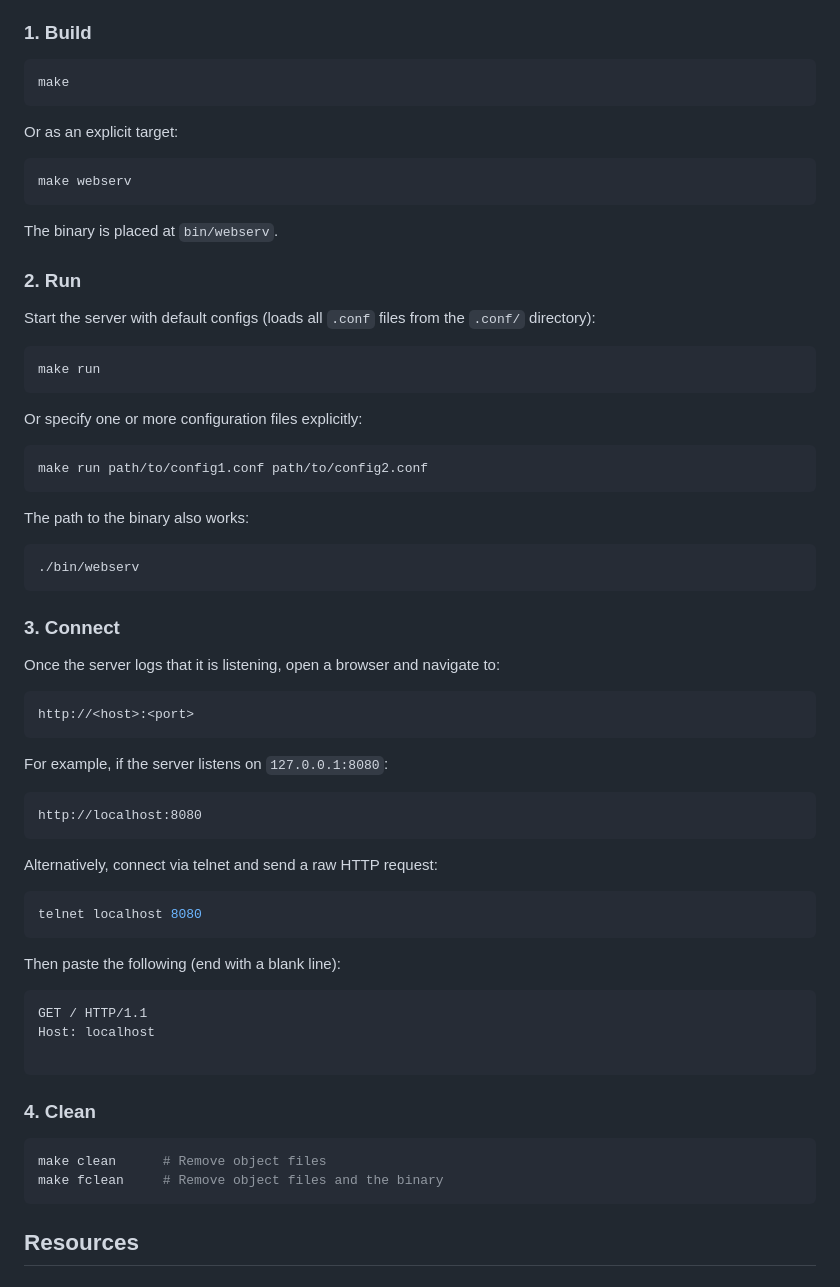
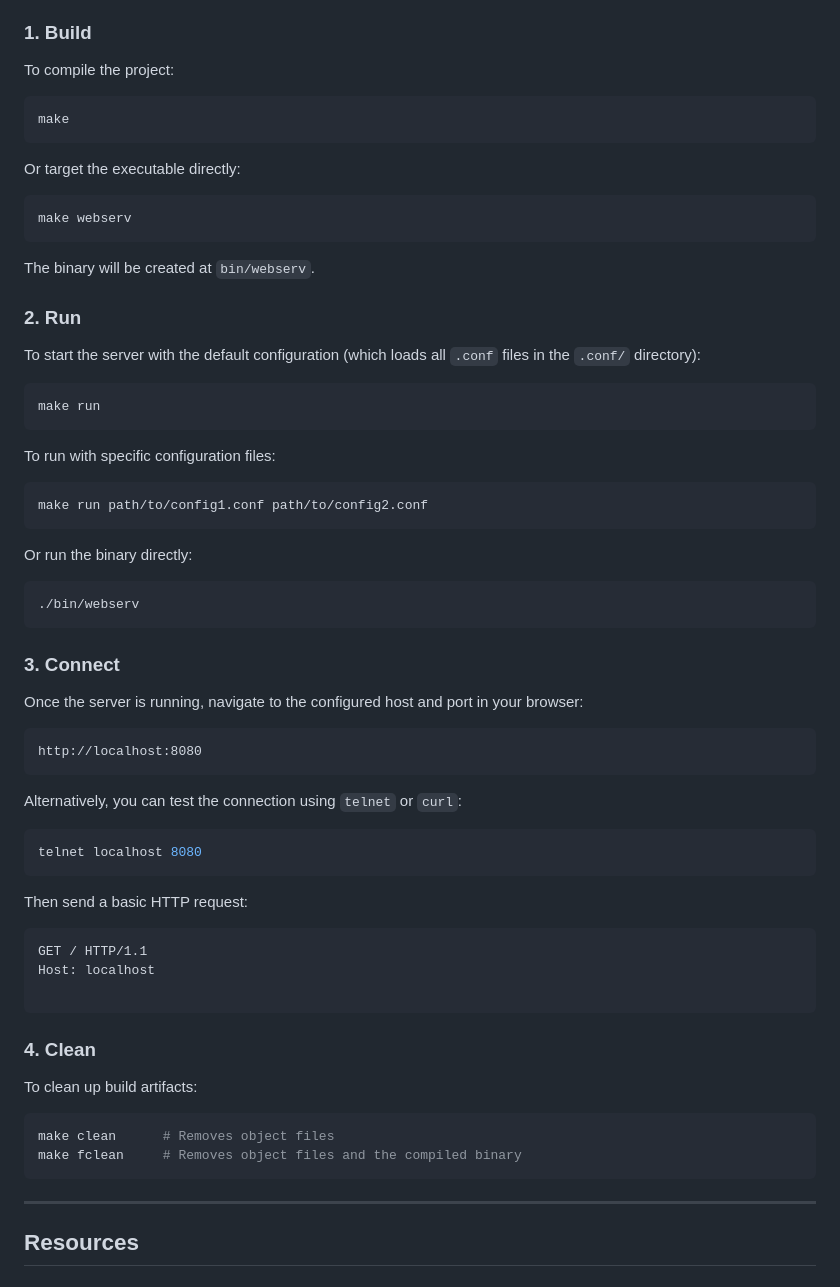
Before and after one commit to d3bvstack/98-webserv, a Markdown page: README.md, the part around one of its changes. GitHub-like rendering.

````diff
--- a/README.md
+++ b/README.md
@@ -59,33 +123,35 @@ A C++98 compiler (`c++`), `make`, and a Linux environment with `epoll` support.
 
 ### 1. Build
+
+To compile the project:
 
 ```sh
 make
 ```
 
-Or as an explicit target:
+Or target the executable directly:
 
 ```sh
 make webserv
 ```
 
-The binary is placed at `bin/webserv`.
+The binary will be created at `bin/webserv`.
 
 ### 2. Run
 
-Start the server with default configs (loads all `.conf` files from the `.conf/` directory):
+To start the server with the default configuration (which loads all `.conf` files in the `.conf/` directory):
 
 ```sh
 make run
 ```
 
-Or specify one or more configuration files explicitly:
+To run with specific configuration files:
 
 ```sh
 make run path/to/config1.conf path/to/config2.conf
 ```
 
-The path to the binary also works:
+Or run the binary directly:
 
 ```sh
 ./bin/webserv
@@ -93,27 +159,21 @@ The path to the binary also works:
 
 ### 3. Connect
 
-Once the server logs that it is listening, open a browser and navigate to:
-
-```
-http://<host>:<port>
-```
-
-For example, if the server listens on `127.0.0.1:8080`:
+Once the server is running, navigate to the configured host and port in your browser:
 
 ```
 http://localhost:8080
 ```
 
-Alternatively, connect via telnet and send a raw HTTP request:
+Alternatively, you can test the connection using `telnet` or `curl`:
 
 ```sh
 telnet localhost 8080
 ```
 
-Then paste the following (end with a blank line):
+Then send a basic HTTP request:
 
-```
+```http
 GET / HTTP/1.1
 Host: localhost
 
@@ -121,10 +181,14 @@ Host: localhost
 
 ### 4. Clean
 
+To clean up build artifacts:
+
 ```sh
-make clean      # Remove object files
-make fclean     # Remove object files and the binary
+make clean      # Removes object files
+make fclean     # Removes object files and the compiled binary
 ```
+
+---
 
 ## Resources
 
````
Also changed, not shown: other parts of README.md (+93 -17 lines).
